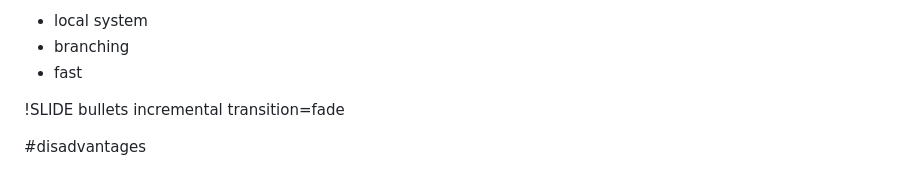
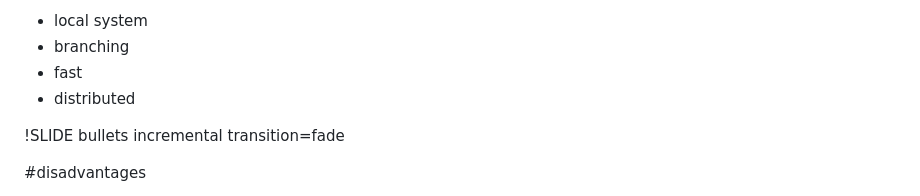
Before and after one commit to garrensmith/git_intro_presentation, a Markdown page: conclusion/conclusion.md, the part around the change. GitHub-like rendering.

```diff
--- a/conclusion/conclusion.md
+++ b/conclusion/conclusion.md
@@ -4,6 +4,7 @@
 * local system
 * branching
 * fast
+* distributed
 
 !SLIDE bullets incremental transition=fade
 
```
Also changed, not shown: workflow/workflow.md (+3 -2 lines), workflow/keyblade.png (added).
